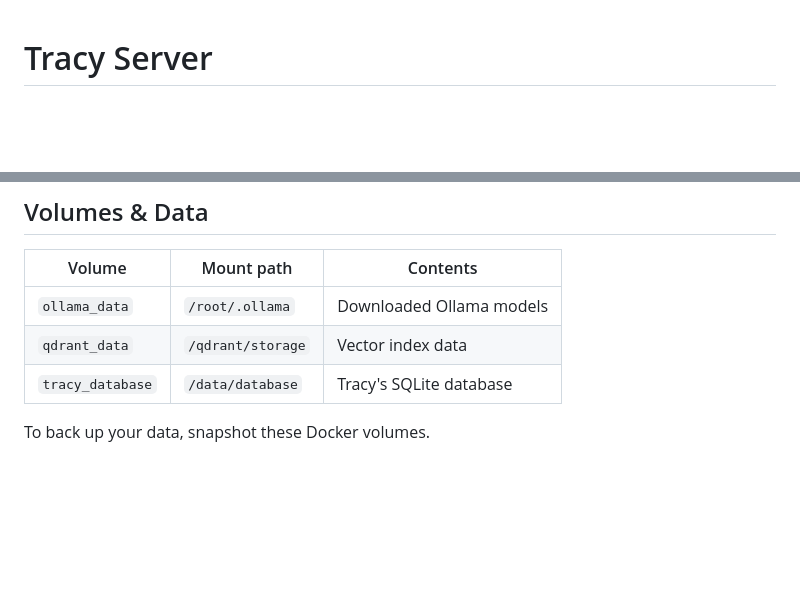
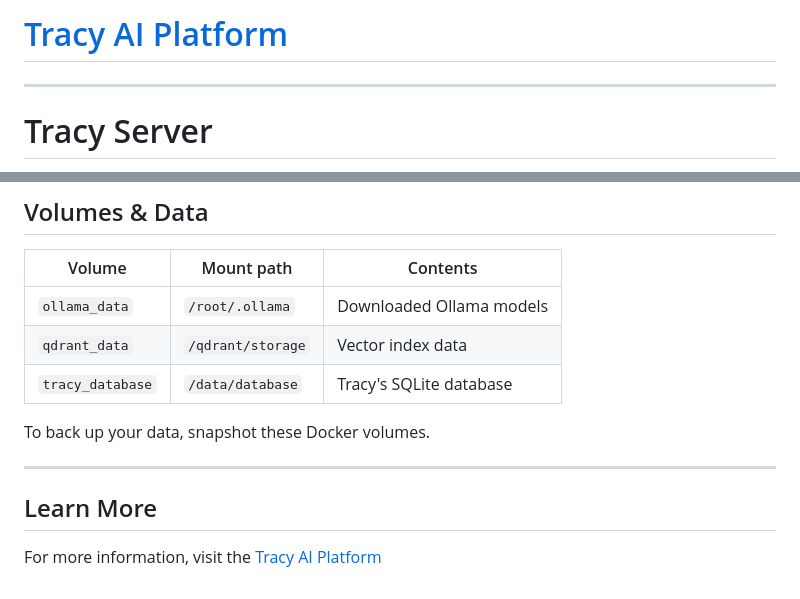
Before and after one commit to cadence-ai/tracy-server-release, a Markdown page: readme.md, 2 parts joined by grey strips. Drawn GitHub-style; blank space fills up the shorter version.

```diff
--- a/readme.md
+++ b/readme.md
@@ -1,3 +1,7 @@
+# [Tracy AI Platform](https://app.tracy-ai.com/)
+
+---
+
 # Tracy Server
 
 Tracy is a self-hosted AI backend server built on [Ollama](https://ollama.com) and [Qdrant](https://qdrant.tech). It exposes a REST API to manage language models, vector collections, agents, conversations, and document extraction — all running locally via Docker.
@@ -240,3 +244,9 @@ Run a structured extraction using an extractor agent.
 | `tracy_database` | `/data/database` | Tracy's SQLite database |
 
 To back up your data, snapshot these Docker volumes.
+
+---
+
+## Learn More
+
+For more information, visit the [Tracy AI Platform](https://app.tracy-ai.com/)
```
